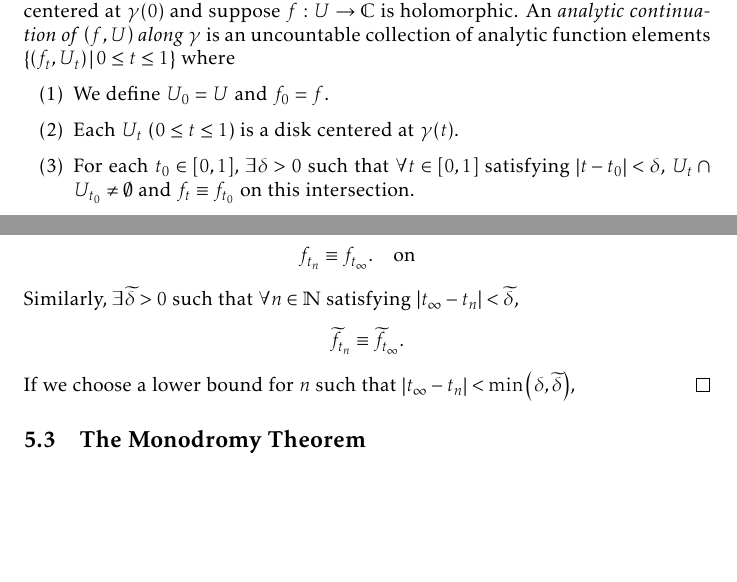
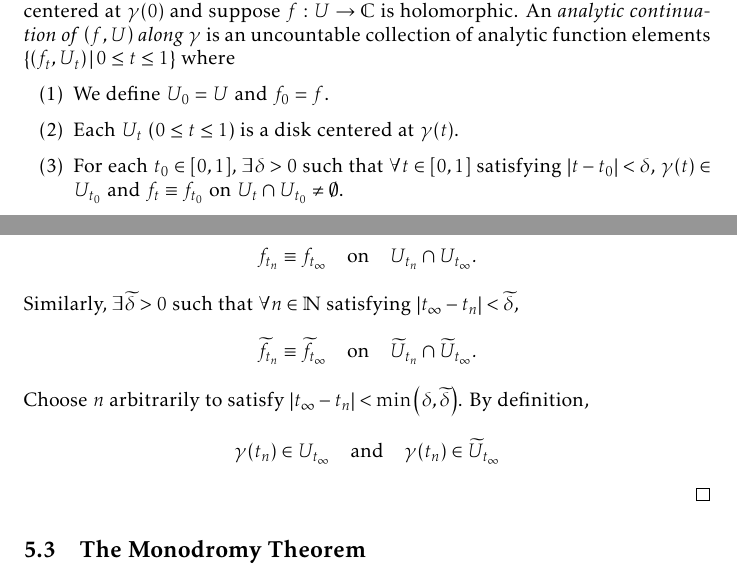
Before and after one commit to slipperking/complex-analysis-latex, a LaTeX document (main.tex): two parts of pages 132 and 133 of 157, joined at a grey line, cut so that both start at the same text, the shorter picture padded with empty space. Compiled offline with pdfLaTeX.

Commit message:
overleaf_to_git (Sun Aug 17 21:40:39 2025 -0700): update main.tex from r19817 to r19820

```diff
--- a/main.tex
+++ b/main.tex
@@ -3073,7 +3073,7 @@ This is a common issue when it comes to the problem of analytic continuation. Th
     \begin{enumerate}
         \item We define \(U_0=U\) and \(f_0=f\).
         \item Each \(U_t\) (\(0\leq t\leq 1\)) is a disk centered at \(\gamma(t)\).
-        \item For each \(t_0\in [0,1]\), \(\exists\delta>0\) such that \(\forall t\in[0,1]\) satisfying \(\abs{t-t_0}<\delta\), \(U_t\cap U_{t_0}\neq\emptyset\) and \(f_t\equiv f_{t_0}\) on this intersection.\label{itm:analyticcontinuationalongcurve_pointwiseequivalence}
+        \item For each \(t_0\in [0,1]\), \(\exists\delta>0\) such that \(\forall t\in[0,1]\) satisfying \(\abs{t-t_0}<\delta\), \(\gamma(t)\in U_{t_0}\) and \(f_t\equiv f_{t_0}\) on \(U_t\cap U_{t_0}\neq\emptyset\).\label{itm:analyticcontinuationalongcurve_pointwiseequivalence}
     \end{enumerate}
 \end{definition}
 For a fixed curve, such analytic continuations are unique in the following sense:
@@ -3085,8 +3085,8 @@ For a fixed curve, such analytic continuations are unique in the following sense
 
     Obviously, \(S\) is a connected set. Indeed, for any \(t_0\) in \(S\), any \(0\leq t<t_0\) also lies in \(S\) by definition.
 
-    Let \(t_\infty=\sup(S)\), and choose an increasing sequence \(\qty{t_n}_{n\in\mathbb{N}}\) that converges to \(t_\infty\). By~\ref{itm:analyticcontinuationalongcurve_pointwiseequivalence} of \autoref{def:analyticcontinuationalongcurve}, \(\exists\delta>0\) such that \(\forall n\in\mathbb{N}\) satisfying \(\abs{t_\infty-t_n}<\delta\), \[f_{t_n}\equiv f_{t_\infty}.\qq{on}\] Similarly, \(\exists\widetilde{\delta}>0\) such that \(\forall n\in\mathbb{N}\) satisfying \(\abs{t_\infty-t_n}<\widetilde{\delta}\), \[\widetilde{f}_{t_n}\equiv\widetilde{f}_{t_\infty}.\]
-    If we choose a lower bound for \(n\) such that \(\abs{t_\infty-t_n}<\min\qty(\delta,\widetilde{\delta})\),
+    Let \(t_\infty=\sup(S)\), and choose an increasing sequence \(\qty{t_n}_{n\in\mathbb{N}}\) that converges to \(t_\infty\). By~\ref{itm:analyticcontinuationalongcurve_pointwiseequivalence} of \autoref{def:analyticcontinuationalongcurve}, \(\exists\delta>0\) such that \(\forall n\in\mathbb{N}\) satisfying \(\abs{t_\infty-t_n}<\delta\), \[f_{t_n}\equiv f_{t_\infty}\qq{on} U_{t_n}\cap U_{t_\infty}.\] Similarly, \(\exists\widetilde{\delta}>0\) such that \(\forall n\in\mathbb{N}\) satisfying \(\abs{t_\infty-t_n}<\widetilde{\delta}\), \[\widetilde{f}_{t_n}\equiv\widetilde{f}_{t_\infty}\qq{on}\widetilde{U}_{t_n}\cap\widetilde{U}_{t_\infty}.\]
+    Choose \(n\) arbitrarily to satisfy \(\abs{t_\infty-t_n}<\min\qty(\delta,\widetilde{\delta})\). By definition, \[\gamma\qty(t_n)\in U_{t_\infty}\qand \gamma\qty(t_n)\in\widetilde{U}_{t_\infty}\]
 \end{proof}
 \subsection{The Monodromy Theorem}
 \section{Rational Approximation Theory}
```
